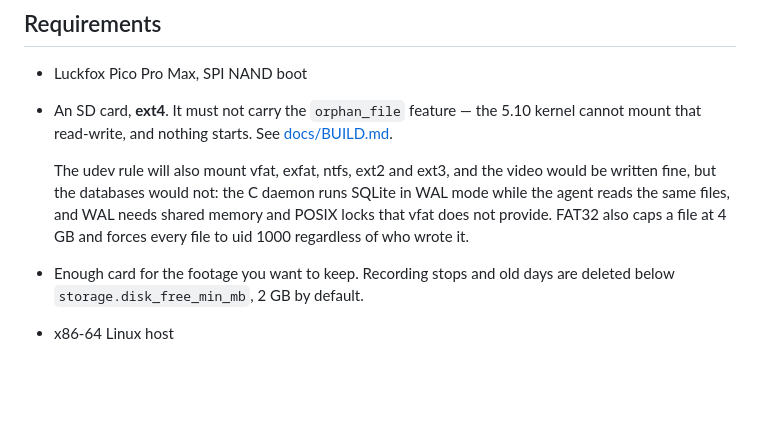
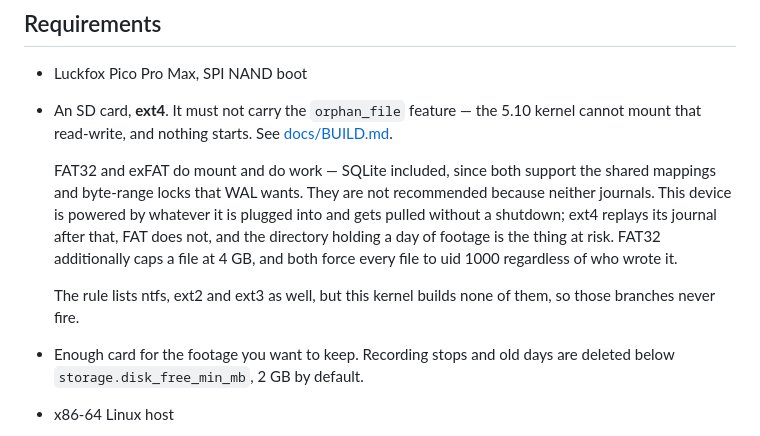
Before and after one commit to zhu30844/MontionSense, a Markdown page: README.md, the part around the change. GitHub-like rendering; blank space fills up the shorter version.

Commit message:
Correct the reason ext4 is recommended
916502d said WAL needs shared memory and POSIX locks that vfat does not
provide. That is wrong. fat_file_operations and exfat_file_operations both
use generic_file_mmap and neither defines .lock, so byte-range locks come
from the VFS and MAP_SHARED works; SQLite in WAL mode is fine on either. The
restriction that was in my head applies to network filesystems, not to a
local FAT.

The reason that survives is journalling. The board is powered by whatever it
is plugged into and gets pulled without a shutdown, which has already
happened once here; ext4 replays, FAT has nothing to replay, and a day of
footage is one directory. FAT32's 4 GB cap and the forced uid stay as
secondary points.

Also drops ntfs, ext2 and ext3 from the list of things the udev rule will
mount. The rule does name them, but luckfox_rv1106_linux_defconfig builds
only ext4, vfat and exfat, so those branches cannot fire.

Co-Authored-By: Claude Opus 5 <noreply@anthropic.com>

```diff
--- a/README.md
+++ b/README.md
@@ -48,11 +48,16 @@ install and nothing to configure.
   kernel cannot mount that read-write, and nothing starts. See
   [docs/BUILD.md](docs/BUILD.md#the-sd-card).
 
-  The udev rule will also mount vfat, exfat, ntfs, ext2 and ext3, and the
-  video would be written fine, but the databases would not: the C daemon runs
-  SQLite in WAL mode while the agent reads the same files, and WAL needs
-  shared memory and POSIX locks that vfat does not provide. FAT32 also caps a
-  file at 4 GB and forces every file to uid 1000 regardless of who wrote it.
+  FAT32 and exFAT do mount and do work — SQLite included, since both support
+  the shared mappings and byte-range locks that WAL wants. They are not
+  recommended because neither journals. This device is powered by whatever it
+  is plugged into and gets pulled without a shutdown; ext4 replays its journal
+  after that, FAT does not, and the directory holding a day of footage is the
+  thing at risk. FAT32 additionally caps a file at 4 GB, and both force every
+  file to uid 1000 regardless of who wrote it.
+
+  The rule lists ntfs, ext2 and ext3 as well, but this kernel builds none of
+  them, so those branches never fire.
 - Enough card for the footage you want to keep. Recording stops and old days
   are deleted below `storage.disk_free_min_mb`, 2 GB by default.
 - x86-64 Linux host
```
